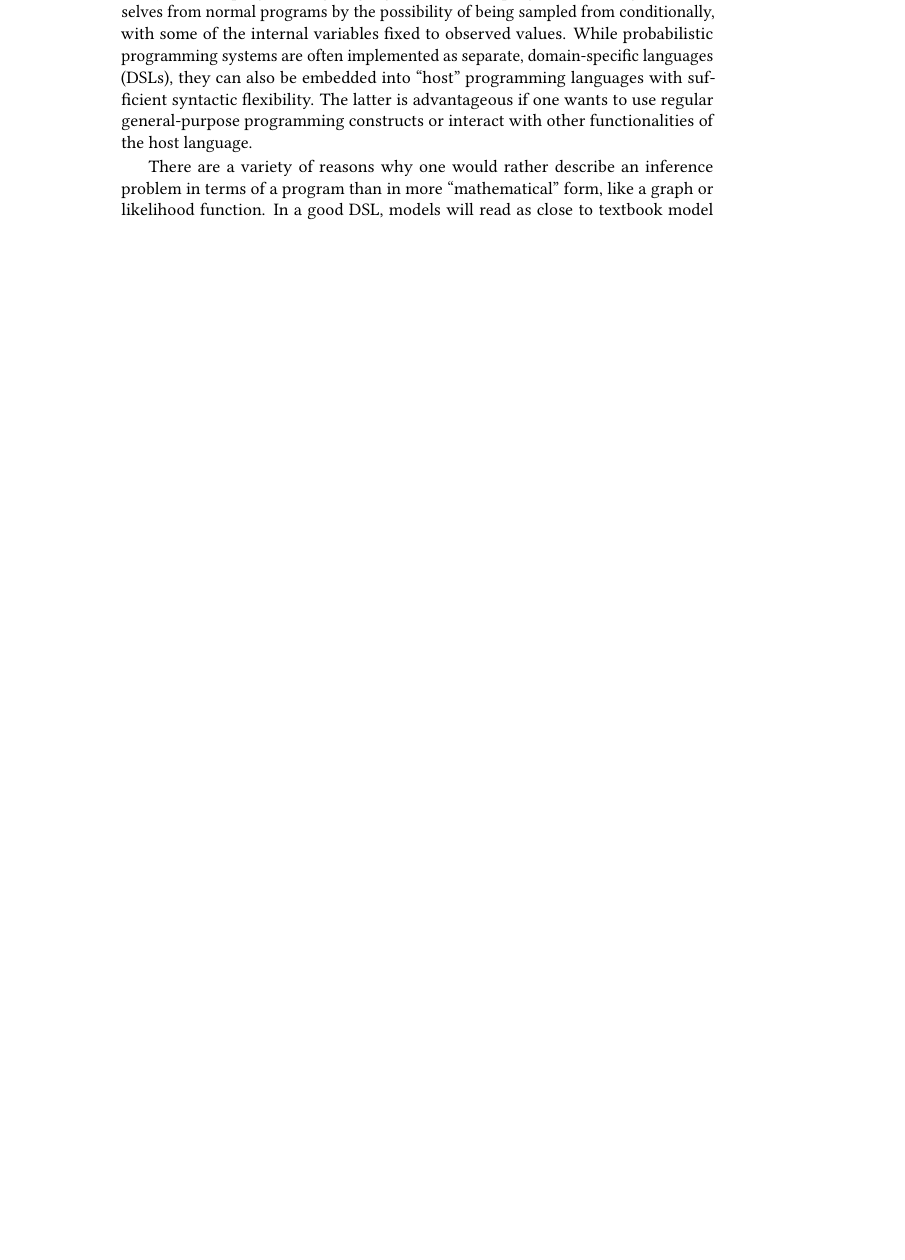
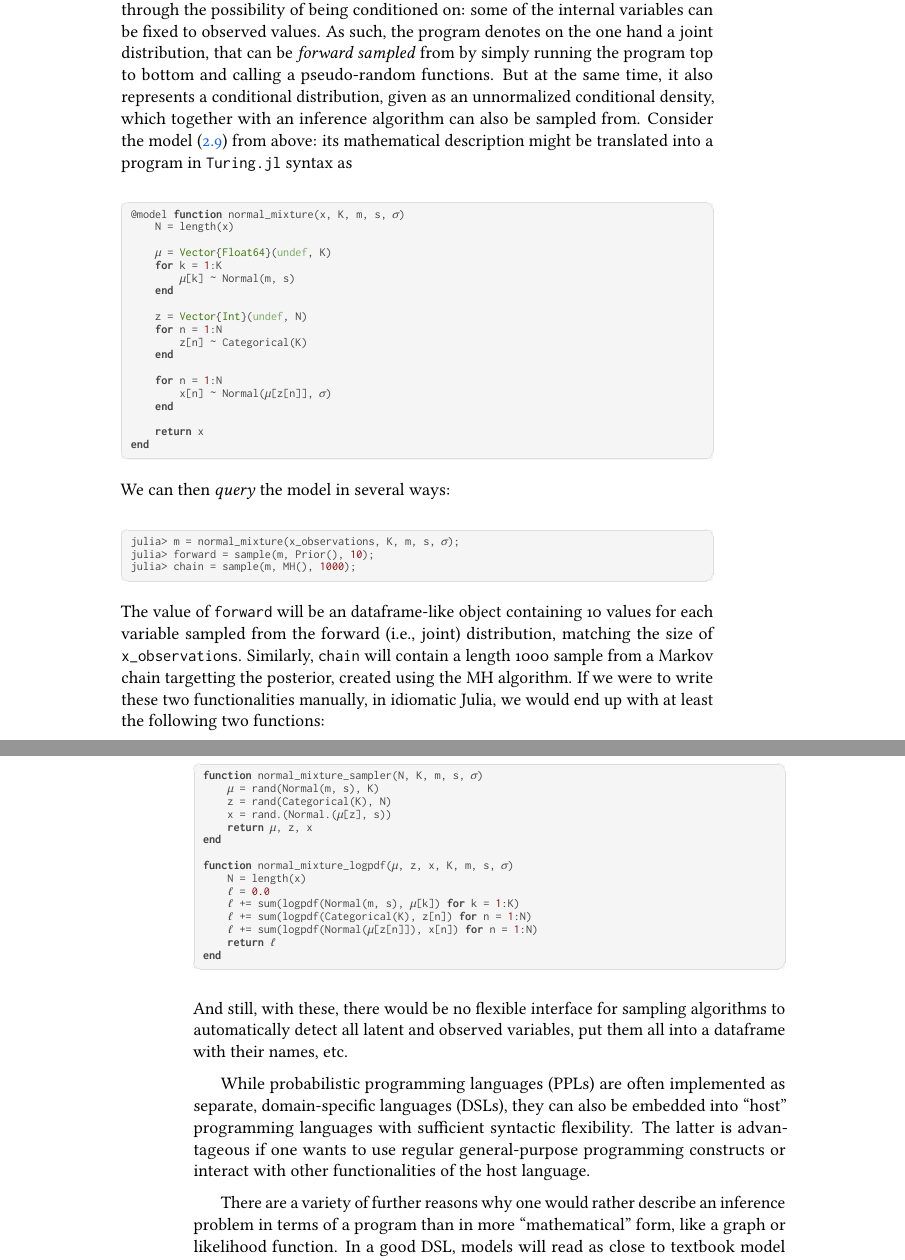
Before and after one commit to phipsgabler/master-thesis, a LaTeX thesis (thesis/main.tex, which reads thesis/background.tex): part of page 19 of 30 before the commit and two parts of pages 19 and 20 of 32 after it, the two joined at a grey line, cut at the place of the change, the shorter picture padded with empty space. The pictures show the PDF file thesis/main.pdf that the author committed with the source.

Commit message:
Write PPL intro stuff

```diff
--- a/thesis/background.tex
+++ b/thesis/background.tex
@@ -202,11 +205,3 @@ extensively covered in \textcite[chapter 24.2]{murphy2012machine}.
 \section{Probabilistic Programming}
 \label{sec:prob-prog}
 
-Probabilistic programming is a means of describing probabilistic models through the syntax of a
-programming language. Probabilistic programms distinguish themselves from normal programs by the
-possibility of being sampled from conditionally, with some of the internal variables fixed to
-observed values.  While probabilistic programming systems are often implemented as separate,
-domain-specific languages (DSLs), they can also be embedded into \enquote{host} programming
-languages with sufficient syntactic flexibility.  The latter is advantageous if one wants to use
-regular general-purpose programming constructs or interact with other functionalities of the host
-language.
@@ -213,5 +219,63 @@ language.
+\end{quote}
 
-There are a variety of reasons why one would rather describe an inference problem in terms of a
-program than in more \enquote{mathematical} form, like a graph or likelihood function.  In a good
-DSL, models will read as close to textbook model specifications as possible, while allowing to use
-the host language to express, for example:
+A probabilistic program differs from a regular program with stochastic values through the
+possibility of being conditioned on: some of the internal variables can be fixed to observed
+values. As such, the program denotes on the one hand a joint distribution, that can be \emph{forward
+  sampled} from by simply running the program top to bottom and calling a pseudo-random functions.
+But at the same time, it also represents a conditional distribution, given as an unnormalized
+conditional density, which together with an inference algorithm can also be sampled from.  Consider
+the model~\eqref{eq:normal-mixture-1} from above: its mathematical description might be translated
+into a program in \turingjl{} syntax as
+\begin{lstlisting}
+@model function normal_mixture(x, K, m, s, σ)
+    N = length(x)
+
+    μ = Vector{Float64}(undef, K)
+    for k = 1:K
+        μ[k] ~ Normal(m, s)
+    end
+
+    z = Vector{Int}(undef, N)
+    for n = 1:N
+        z[n] ~ Categorical(K)
+    end
+
+    for n = 1:N
+        x[n] ~ Normal(μ[z[n]], σ)
+    end
+
+    return x
+end
+\end{lstlisting}
+We can then \emph{query} the model in several ways:
+\begin{lstlisting}
+julia> m = normal_mixture(x_observations, K, m, s, σ);
+julia> forward = sample(m, Prior(), 10);
+julia> chain = sample(m, MH(), 1000);
+\end{lstlisting}
+The value of \jlinl{forward} will be an dataframe-like object containing 10 values for each variable
+sampled from the forward (i.e., joint) distribution, matching the size of \jlinl{x_observations}.
+Similarly, \jlinl{chain} will contain a length 1000 sample from a Markov chain targetting the
+posterior, created using the MH algorithm.  If we were to write these two functionalities manually,
+in idiomatic Julia, we would end up with at least the following two functions:
+\begin{lstlisting}
+function normal_mixture_sampler(N, K, m, s, σ)
+    μ = rand(Normal(m, s), K)
+    z = rand(Categorical(K), N)
+    x = rand.(Normal.(μ[z], s))
+    return μ, z, x
+end
+
+function normal_mixture_logpdf(μ, z, x, K, m, s, σ)
+    N = length(x)
+    ℓ = 0.0
+    ℓ += sum(logpdf(Normal(m, s), μ[k]) for k = 1:K)
+    ℓ += sum(logpdf(Categorical(K), z[n]) for n = 1:N)
+    ℓ += sum(logpdf(Normal(μ[z[n]]), x[n]) for n = 1:N)
+    return ℓ
+end
+\end{lstlisting}
+And still, with these, there would be no flexible interface for sampling algorithms to automatically
+detect all latent and observed variables, put them all into a dataframe with their names, etc.
+
+While probabilistic programming languages (PPLs) are often implemented as separate, domain-specific
@@ -218,4 +290,5 @@ the host language to express, for example:
 \begin{itemize}
+  \firmlist
 \item Recursive relationships
 \item Usage of imperative constructs, such as loops, or mutable intermediate computations for
   efficiency
```
Also changed, not shown: thesis/jlcode.sty (+1 -0 lines), thesis/main.tex (+1 -1 lines), thesis/main.pdf, thesis/background.tex (69 more changed lines).
